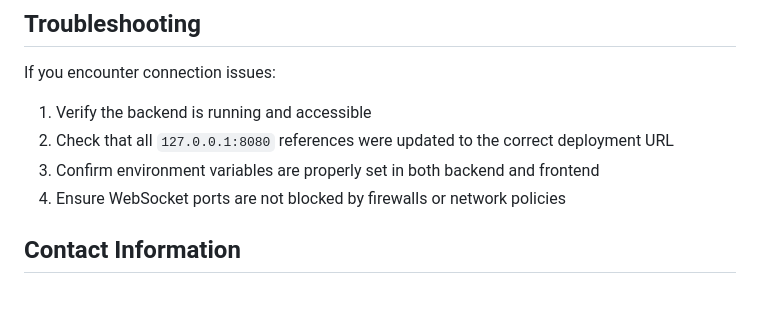
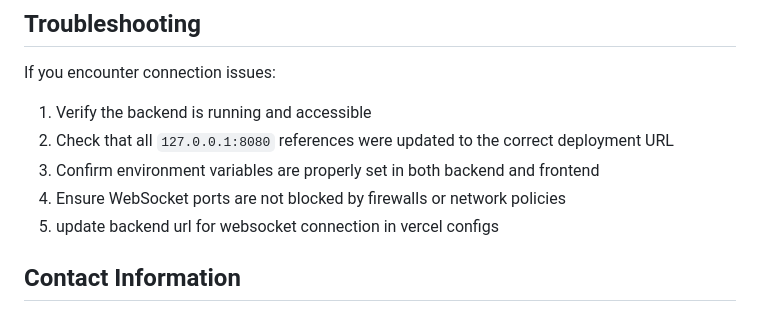
Before and after one commit to Squidgy-AI/BoilerPlateV1, a Markdown page: README.md, the part around the change. Drawn GitHub-style.

Commit message:
Backend url config change in vercel

```diff
--- a/README.md
+++ b/README.md
@@ -188,6 +188,7 @@ If you encounter connection issues:
 2. Check that all `127.0.0.1:8080` references were updated to the correct deployment URL
 3. Confirm environment variables are properly set in both backend and frontend
 4. Ensure WebSocket ports are not blocked by firewalls or network policies
+5. update backend url for websocket connection in vercel configs
 
 ## Contact Information
 
```
